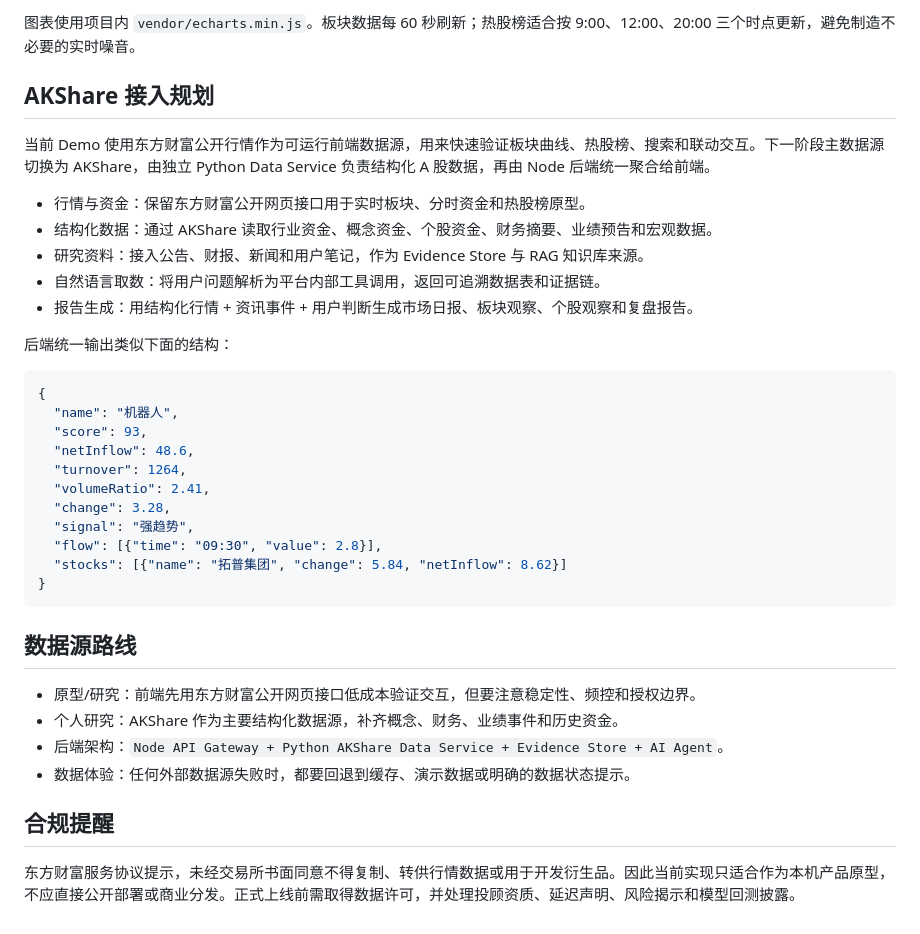
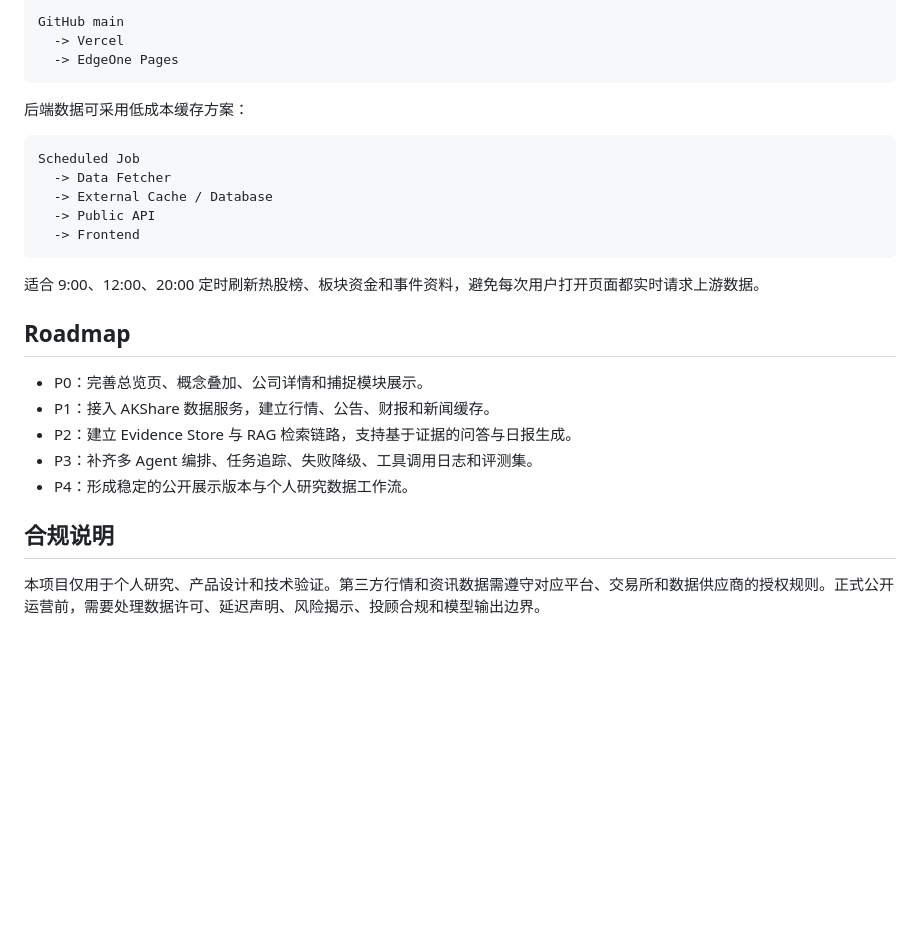
Before and after one commit to shumingwei313-web/a_share_sector_flow_app, a Markdown page: README.md, the part around one of its changes. GitHub-like rendering; blank space fills up the shorter version.

````diff
--- a/README.md
+++ b/README.md
@@ -118,39 +132,30 @@ npm run check
 
-图表使用项目内 `vendor/echarts.min.js`。板块数据每 60 秒刷新；热股榜适合按 9:00、12:00、20:00 三个时点更新，避免制造不必要的实时噪音。
-
-## AKShare 接入规划
-
-当前 Demo 使用东方财富公开行情作为可运行前端数据源，用来快速验证板块曲线、热股榜、搜索和联动交互。下一阶段主数据源切换为 AKShare，由独立 Python Data Service 负责结构化 A 股数据，再由 Node 后端统一聚合给前端。
-
-- 行情与资金：保留东方财富公开网页接口用于实时板块、分时资金和热股榜原型。
-- 结构化数据：通过 AKShare 读取行业资金、概念资金、个股资金、财务摘要、业绩预告和宏观数据。
-- 研究资料：接入公告、财报、新闻和用户笔记，作为 Evidence Store 与 RAG 知识库来源。
-- 自然语言取数：将用户问题解析为平台内部工具调用，返回可追溯数据表和证据链。
-- 报告生成：用结构化行情 + 资讯事件 + 用户判断生成市场日报、板块观察、个股观察和复盘报告。
-
-后端统一输出类似下面的结构：
-
-```json
-{
-  "name": "机器人",
-  "score": 93,
-  "netInflow": 48.6,
-  "turnover": 1264,
-  "volumeRatio": 2.41,
-  "change": 3.28,
-  "signal": "强趋势",
-  "flow": [{"time": "09:30", "value": 2.8}],
-  "stocks": [{"name": "拓普集团", "change": 5.84, "netInflow": 8.62}]
-}
+```text
+GitHub main
+  -> Vercel
+  -> EdgeOne Pages
 ```
 
-## 数据源路线
+后端数据可采用低成本缓存方案：
 
-- 原型/研究：前端先用东方财富公开网页接口低成本验证交互，但要注意稳定性、频控和授权边界。
-- 个人研究：AKShare 作为主要结构化数据源，补齐概念、财务、业绩事件和历史资金。
-- 后端架构：`Node API Gateway + Python AKShare Data Service + Evidence Store + AI Agent`。
-- 数据体验：任何外部数据源失败时，都要回退到缓存、演示数据或明确的数据状态提示。
+```text
+Scheduled Job
+  -> Data Fetcher
+  -> External Cache / Database
+  -> Public API
+  -> Frontend
+```
 
-## 合规提醒
+适合 9:00、12:00、20:00 定时刷新热股榜、板块资金和事件资料，避免每次用户打开页面都实时请求上游数据。
 
-东方财富服务协议提示，未经交易所书面同意不得复制、转供行情数据或用于开发衍生品。因此当前实现只适合作为本机产品原型，不应直接公开部署或商业分发。正式上线前需取得数据许可，并处理投顾资质、延迟声明、风险揭示和模型回测披露。
+## Roadmap
+
+- P0：完善总览页、概念叠加、公司详情和捕捉模块展示。
+- P1：接入 AKShare 数据服务，建立行情、公告、财报和新闻缓存。
+- P2：建立 Evidence Store 与 RAG 检索链路，支持基于证据的问答与日报生成。
+- P3：补齐多 Agent 编排、任务追踪、失败降级、工具调用日志和评测集。
+- P4：形成稳定的公开展示版本与个人研究数据工作流。
+
+## 合规说明
+
+本项目仅用于个人研究、产品设计和技术验证。第三方行情和资讯数据需遵守对应平台、交易所和数据供应商的授权规则。正式公开运营前，需要处理数据许可、延迟声明、风险揭示、投顾合规和模型输出边界。
````
Also changed, not shown: other parts of README.md (+91 -77 lines).
